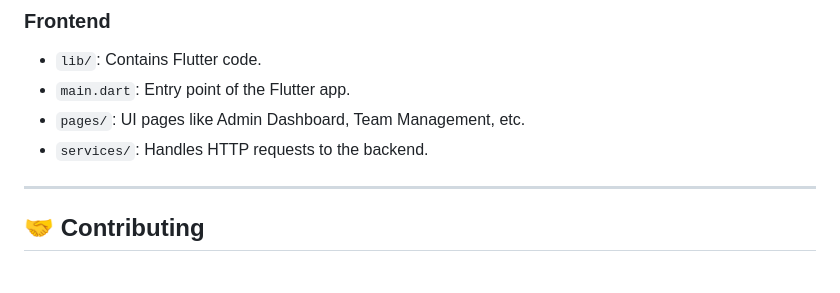
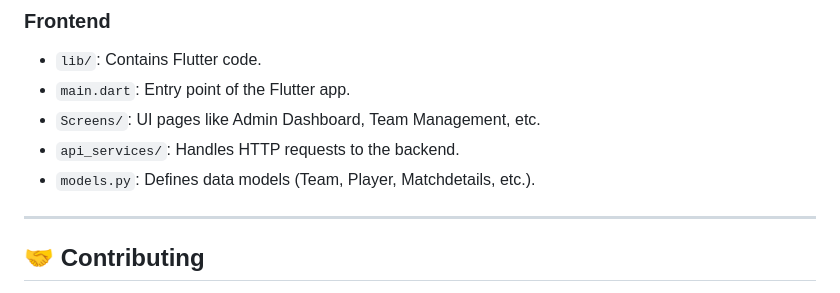
Before and after one commit to MdMaruf-22/NSTU-Sportify, a Markdown page: Readme.md, the part around the change. Rendered like a GitHub page.

```diff
--- a/Readme.md
+++ b/Readme.md
@@ -106,8 +106,9 @@ The project adheres to RESTful API principles, enabling a seamless connection be
 ### Frontend
 - `lib/`: Contains Flutter code.
 - `main.dart`: Entry point of the Flutter app.
-- `pages/`: UI pages like Admin Dashboard, Team Management, etc.
-- `services/`: Handles HTTP requests to the backend.
+- `Screens/`: UI pages like Admin Dashboard, Team Management, etc.
+- `api_services/`: Handles HTTP requests to the backend.
+- `models.py`: Defines data models (Team, Player, Matchdetails, etc.).
 
 ---
 
```
